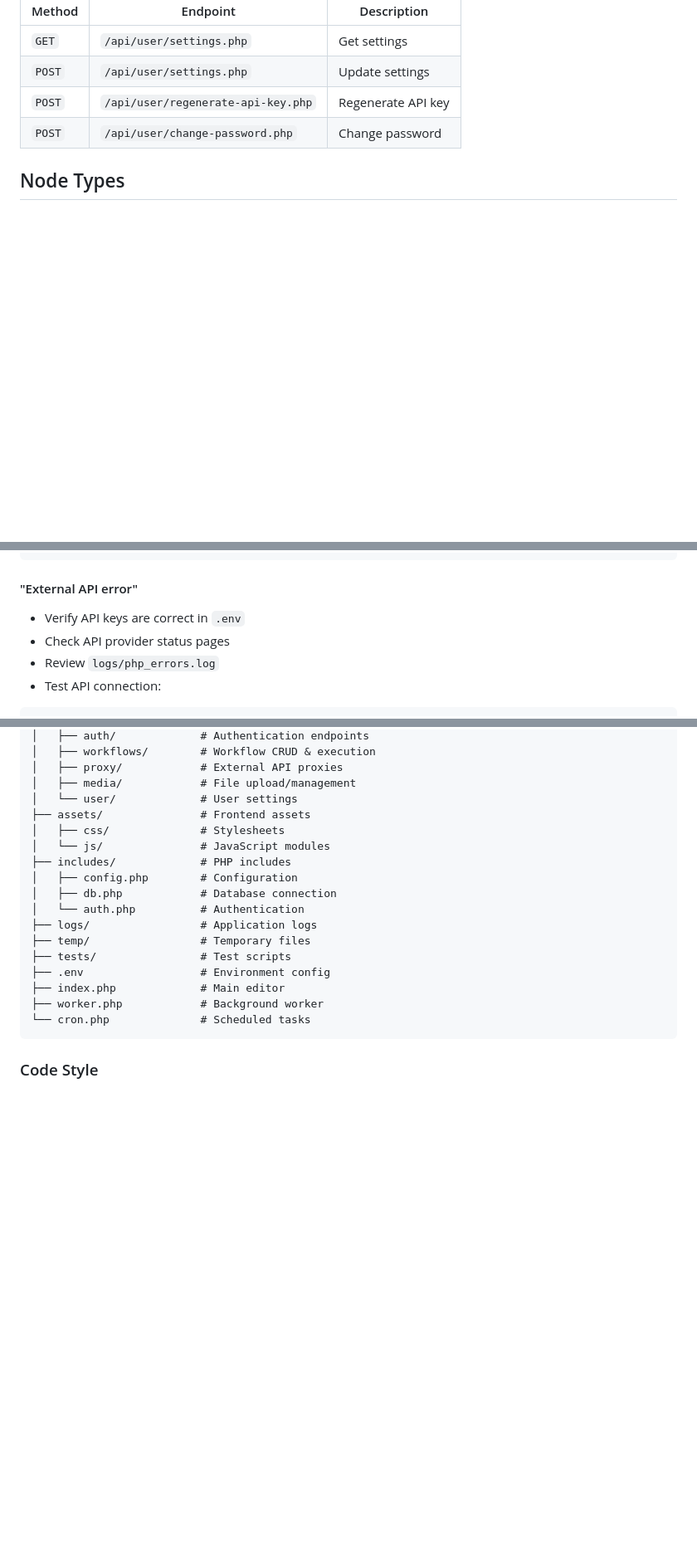
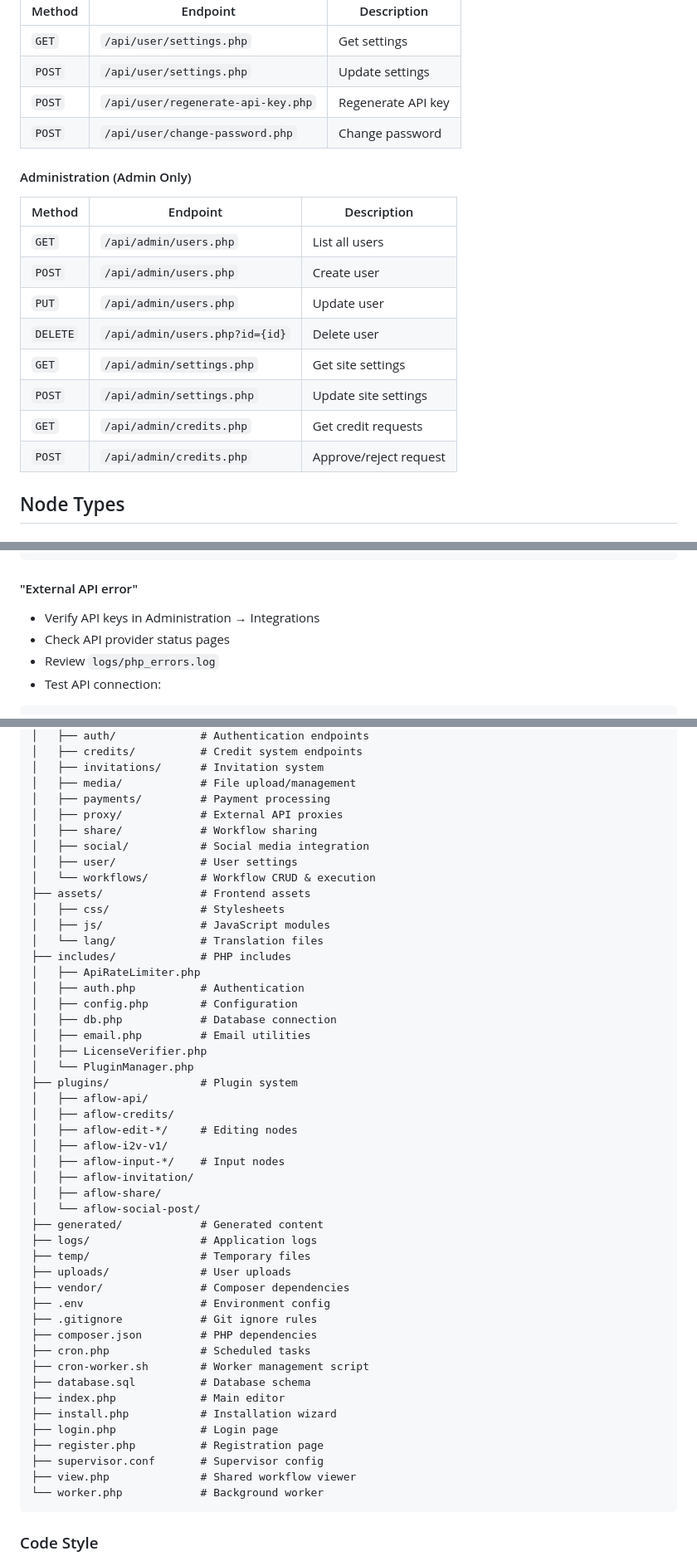
Before and after one commit to rickbal456/fdyu, a Markdown page: README.md, 3 parts joined by grey strips. Shown at 83% size. GitHub-like rendering; blank space fills up the shorter version.

````diff
--- a/README.md
+++ b/README.md
@@ -166,6 +244,19 @@ curl -X POST https://yourdomain.com/api/workflows/execute.php \
 | `POST` | `/api/user/regenerate-api-key.php` | Regenerate API key |
 | `POST` | `/api/user/change-password.php` | Change password |
 
+#### Administration (Admin Only)
+
+| Method | Endpoint | Description |
+|--------|----------|-------------|
+| `GET` | `/api/admin/users.php` | List all users |
+| `POST` | `/api/admin/users.php` | Create user |
+| `PUT` | `/api/admin/users.php` | Update user |
+| `DELETE` | `/api/admin/users.php?id={id}` | Delete user |
+| `GET` | `/api/admin/settings.php` | Get site settings |
+| `POST` | `/api/admin/settings.php` | Update site settings |
+| `GET` | `/api/admin/credits.php` | Get credit requests |
+| `POST` | `/api/admin/credits.php` | Approve/reject request |
+
 ## Node Types
 
 ### Input Nodes
@@ -268,7 +415,7 @@ cat .env | grep DB_
 
 #### "External API error"
 
-- Verify API keys are correct in `.env`
+- Verify API keys in Administration → Integrations
 - Check API provider status pages
 - Review `logs/php_errors.log`
 - Test API connection:
@@ -410,22 +498,52 @@ aikaflow/
 │   ├── auth/             # Authentication endpoints
-│   ├── workflows/        # Workflow CRUD & execution
+│   ├── credits/          # Credit system endpoints
+│   ├── invitations/      # Invitation system
+│   ├── media/            # File upload/management
+│   ├── payments/         # Payment processing
 │   ├── proxy/            # External API proxies
-│   ├── media/            # File upload/management
-│   └── user/             # User settings
+│   ├── share/            # Workflow sharing
+│   ├── social/           # Social media integration
+│   ├── user/             # User settings
+│   └── workflows/        # Workflow CRUD & execution
 ├── assets/               # Frontend assets
 │   ├── css/              # Stylesheets
-│   └── js/               # JavaScript modules
+│   ├── js/               # JavaScript modules
+│   └── lang/             # Translation files
 ├── includes/             # PHP includes
+│   ├── ApiRateLimiter.php
+│   ├── auth.php          # Authentication
 │   ├── config.php        # Configuration
 │   ├── db.php            # Database connection
-│   └── auth.php          # Authentication
+│   ├── email.php         # Email utilities
+│   ├── LicenseVerifier.php
+│   └── PluginManager.php
+├── plugins/              # Plugin system
+│   ├── aflow-api/
+│   ├── aflow-credits/
+│   ├── aflow-edit-*/     # Editing nodes
+│   ├── aflow-i2v-v1/
+│   ├── aflow-input-*/    # Input nodes
+│   ├── aflow-invitation/
+│   ├── aflow-share/
+│   └── aflow-social-post/
+├── generated/            # Generated content
 ├── logs/                 # Application logs
 ├── temp/                 # Temporary files
-├── tests/                # Test scripts
+├── uploads/              # User uploads
+├── vendor/               # Composer dependencies
 ├── .env                  # Environment config
+├── .gitignore            # Git ignore rules
+├── composer.json         # PHP dependencies
+├── cron.php              # Scheduled tasks
+├── cron-worker.sh        # Worker management script
+├── database.sql          # Database schema
 ├── index.php             # Main editor
-├── worker.php            # Background worker
-└── cron.php              # Scheduled tasks
+├── install.php           # Installation wizard
+├── login.php             # Login page
+├── register.php          # Registration page
+├── supervisor.conf       # Supervisor config
+├── view.php              # Shared workflow viewer
+└── worker.php            # Background worker
 ```
 
 ### Code Style
````
Also changed, not shown: other parts of README.md (+226 -116 lines).
